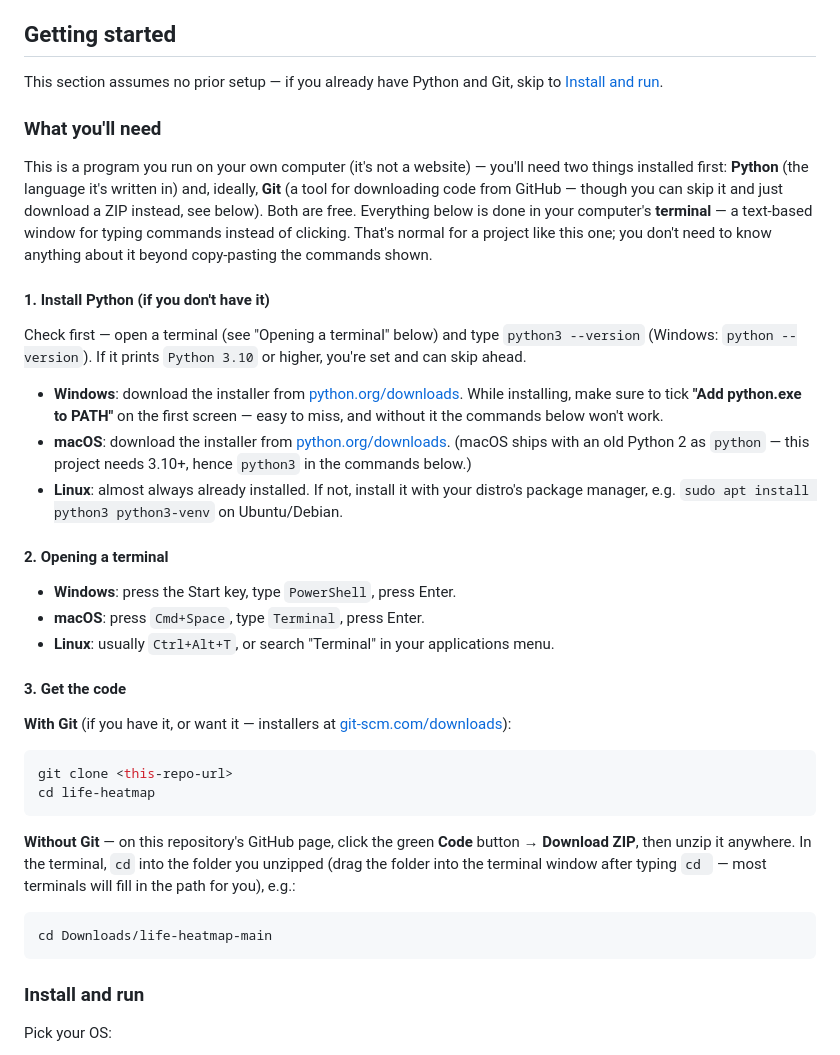
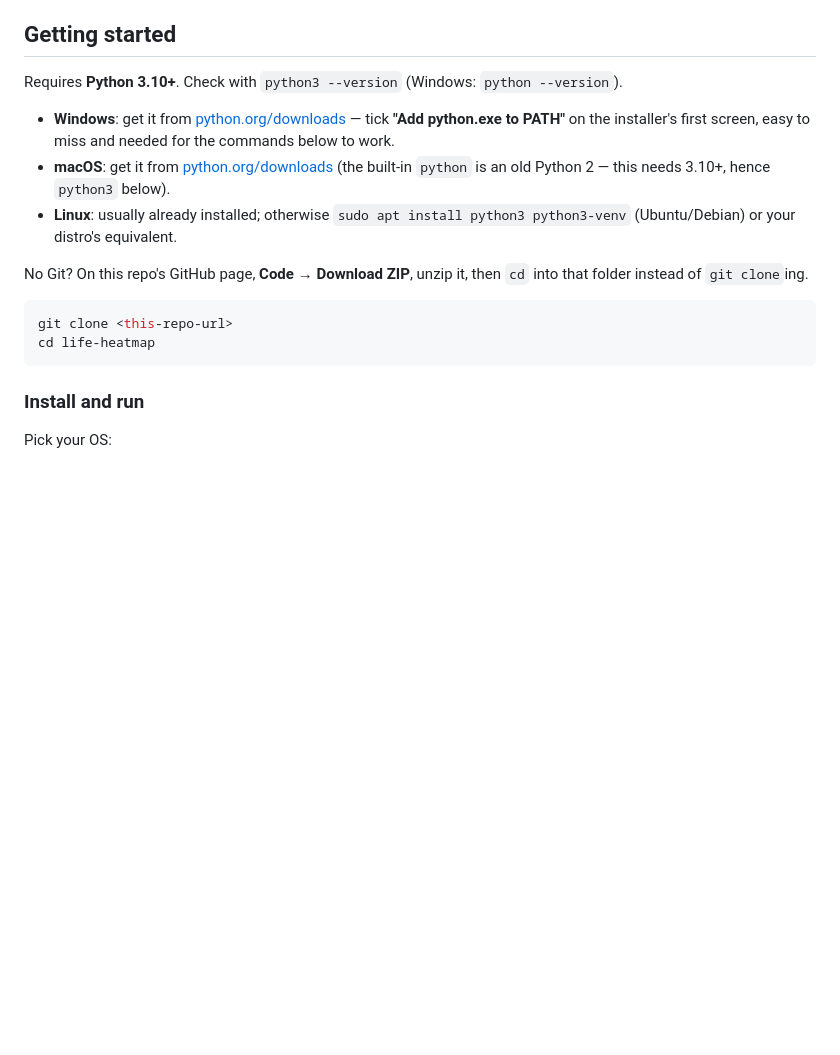
Before and after one commit to 1elmomento/life-heatmap, a Markdown page: README.md, the part around the change. Drawn GitHub-style; blank space fills up the shorter version.

Commit message:
Trim over-explained setup instructions in README
Cut the "what is a terminal" hand-holding and "opening a terminal"
walkthrough -- kept the two genuinely non-obvious gotchas (Windows'
easy-to-miss PATH checkbox, and downloading a ZIP instead of using
Git) without over-explaining basics to readers who aren't beginners
at using a computer, just at this specific project.

Co-Authored-By: Claude Sonnet 5 <noreply@anthropic.com>
Claude-Session: https://claude.ai/code/session_013XJL4msFpQQGQq7dk3ABm9

````diff
--- a/README.md
+++ b/README.md
@@ -22,39 +22,17 @@ These ranges are an informed heuristic (grounded in pedestrian-catchment/"pedshe
 
 ## Getting started
 
-This section assumes no prior setup — if you already have Python and Git, skip to [Install and run](#install-and-run).
+Requires **Python 3.10+**. Check with `python3 --version` (Windows: `python --version`).
 
-### What you'll need
+- **Windows**: get it from [python.org/downloads](https://www.python.org/downloads/) — tick **"Add python.exe to PATH"** on the installer's first screen, easy to miss and needed for the commands below to work.
+- **macOS**: get it from [python.org/downloads](https://www.python.org/downloads/) (the built-in `python` is an old Python 2 — this needs 3.10+, hence `python3` below).
+- **Linux**: usually already installed; otherwise `sudo apt install python3 python3-venv` (Ubuntu/Debian) or your distro's equivalent.
 
-This is a program you run on your own computer (it's not a website) — you'll need two things installed first: **Python** (the language it's written in) and, ideally, **Git** (a tool for downloading code from GitHub — though you can skip it and just download a ZIP instead, see below). Both are free. Everything below is done in your computer's **terminal** — a text-based window for typing commands instead of clicking. That's normal for a project like this one; you don't need to know anything about it beyond copy-pasting the commands shown.
-
-#### 1. Install Python (if you don't have it)
-
-Check first — open a terminal (see "Opening a terminal" below) and type `python3 --version` (Windows: `python --version`). If it prints `Python 3.10` or higher, you're set and can skip ahead.
-
-- **Windows**: download the installer from [python.org/downloads](https://www.python.org/downloads/). While installing, make sure to tick **"Add python.exe to PATH"** on the first screen — easy to miss, and without it the commands below won't work.
-- **macOS**: download the installer from [python.org/downloads](https://www.python.org/downloads/). (macOS ships with an old Python 2 as `python` — this project needs 3.10+, hence `python3` in the commands below.)
-- **Linux**: almost always already installed. If not, install it with your distro's package manager, e.g. `sudo apt install python3 python3-venv` on Ubuntu/Debian.
-
-#### 2. Opening a terminal
-
-- **Windows**: press the Start key, type `PowerShell`, press Enter.
-- **macOS**: press `Cmd+Space`, type `Terminal`, press Enter.
-- **Linux**: usually `Ctrl+Alt+T`, or search "Terminal" in your applications menu.
-
-#### 3. Get the code
-
-**With Git** (if you have it, or want it — installers at [git-scm.com/downloads](https://git-scm.com/downloads)):
+No Git? On this repo's GitHub page, **Code → Download ZIP**, unzip it, then `cd` into that folder instead of `git clone`ing.
 
 ```bash
 git clone <this-repo-url>
 cd life-heatmap
-```
-
-**Without Git** — on this repository's GitHub page, click the green **Code** button → **Download ZIP**, then unzip it anywhere. In the terminal, `cd` into the folder you unzipped (drag the folder into the terminal window after typing `cd ` — most terminals will fill in the path for you), e.g.:
-
-```bash
-cd Downloads/life-heatmap-main
 ```
 
 ### Install and run
````
